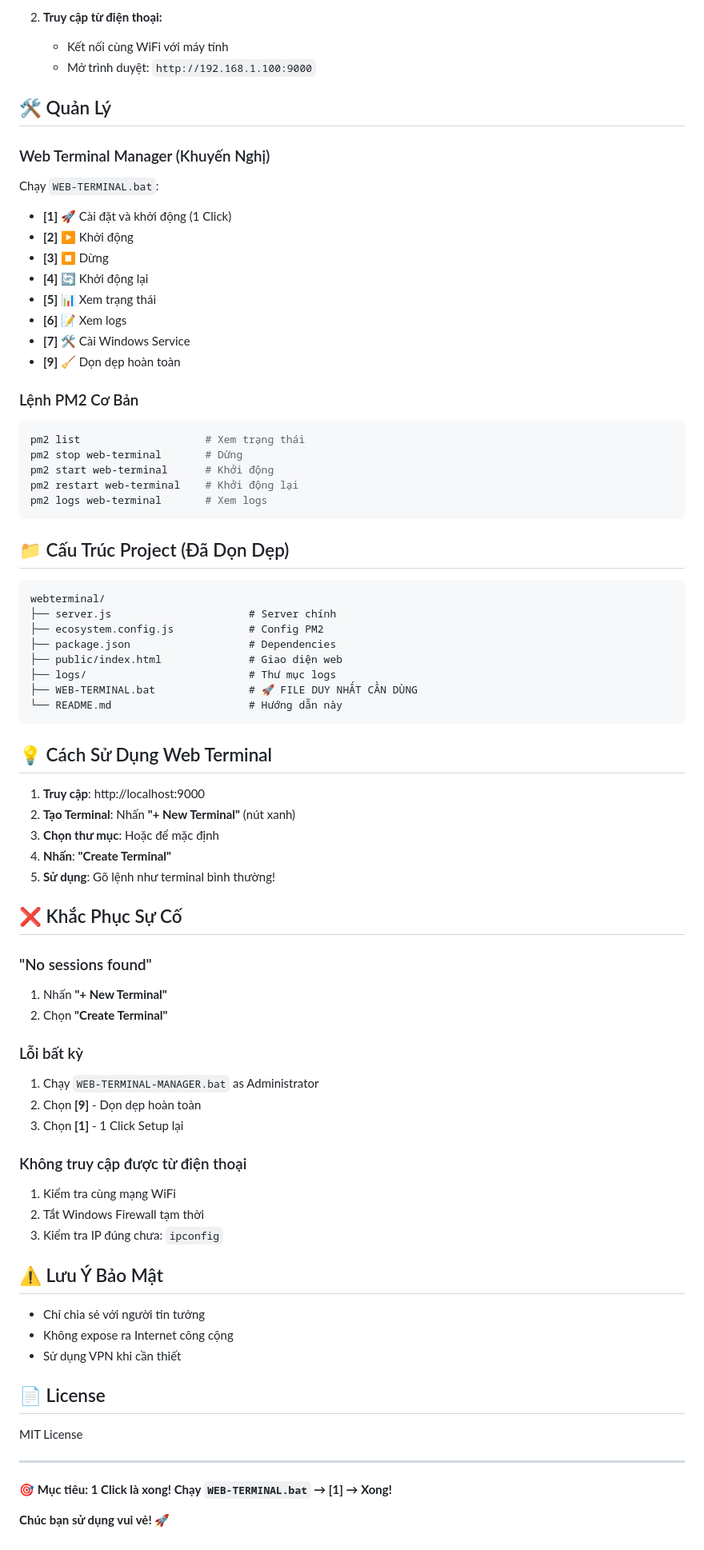
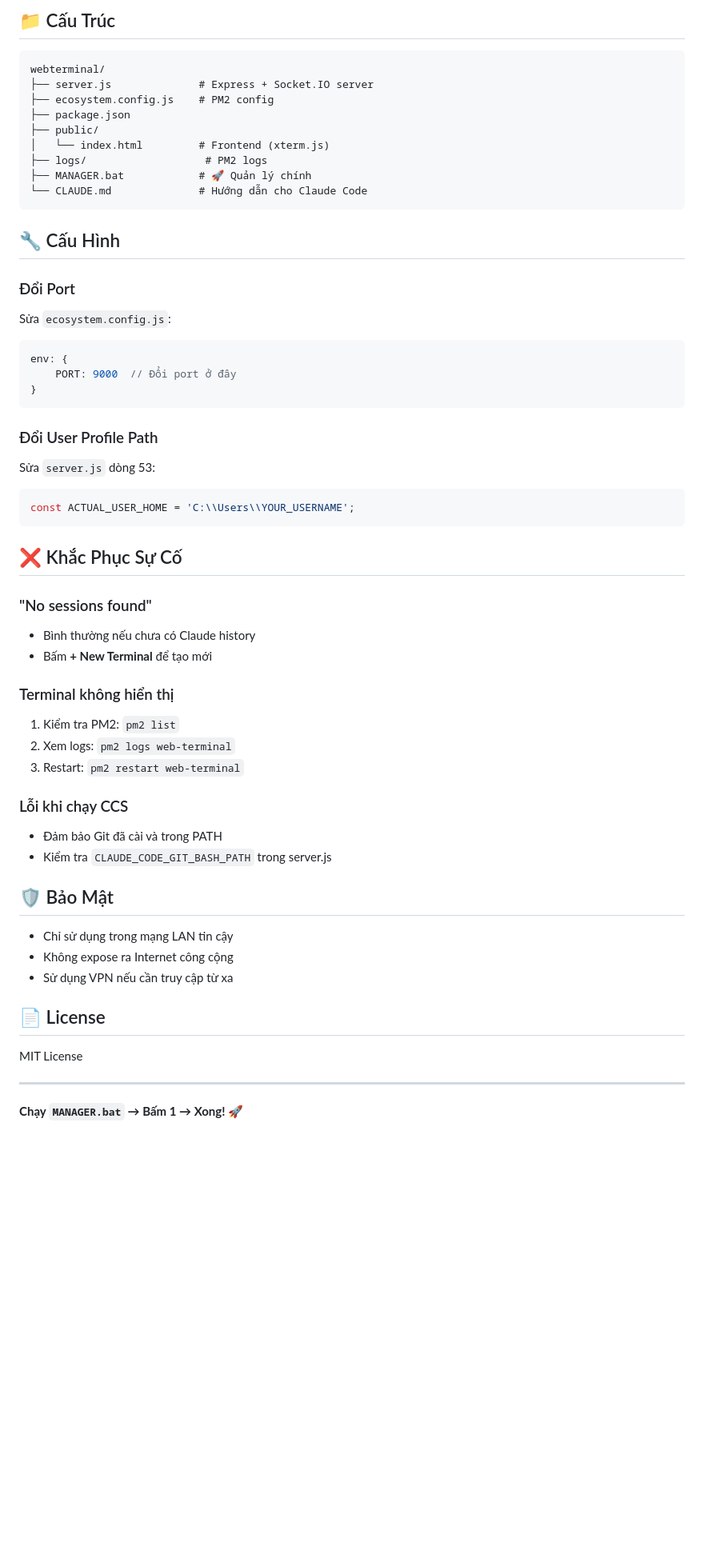
Before and after one commit to TUAN130294/webterminal, a Markdown page: README.md, the part around one of its changes. Shown at 80% size. Drawn GitHub-style; blank space fills up the shorter version.

Commit message:
docs: Update README with new features and MANAGER.bat

````diff
--- a/README.md
+++ b/README.md
@@ -56,72 +75,54 @@ pm2 save
 
-2. **Truy cập từ điện thoại:**
-   - Kết nối cùng WiFi với máy tính
-   - Mở trình duyệt: `http://192.168.1.100:9000`
-
-## 🛠️ Quản Lý
-
-### Web Terminal Manager (Khuyến Nghị)
-Chạy `WEB-TERMINAL.bat`:
-- **[1]** 🚀 Cài đặt và khởi động (1 Click)
-- **[2]** ▶️ Khởi động
-- **[3]** ⏹️ Dừng
-- **[4]** 🔄 Khởi động lại
-- **[5]** 📊 Xem trạng thái
-- **[6]** 📝 Xem logs
-- **[7]** 🛠️ Cài Windows Service
-- **[9]** 🧹 Dọn dẹp hoàn toàn
-
-### Lệnh PM2 Cơ Bản
-```bash
-pm2 list                    # Xem trạng thái
-pm2 stop web-terminal       # Dừng
-pm2 start web-terminal      # Khởi động
-pm2 restart web-terminal    # Khởi động lại
-pm2 logs web-terminal       # Xem logs
-```
-
-## 📁 Cấu Trúc Project (Đã Dọn Dẹp)
+## 📁 Cấu Trúc
 
 ```
 webterminal/
-├── server.js                      # Server chính
-├── ecosystem.config.js            # Config PM2
-├── package.json                   # Dependencies
-├── public/index.html              # Giao diện web
-├── logs/                          # Thư mục logs
-├── WEB-TERMINAL.bat               # 🚀 FILE DUY NHẤT CẦN DÙNG
-└── README.md                      # Hướng dẫn này
+├── server.js              # Express + Socket.IO server
+├── ecosystem.config.js    # PM2 config
+├── package.json
+├── public/
+│   └── index.html         # Frontend (xterm.js)
+├── logs/                   # PM2 logs
+├── MANAGER.bat            # 🚀 Quản lý chính
+└── CLAUDE.md              # Hướng dẫn cho Claude Code
 ```
 
-## 💡 Cách Sử Dụng Web Terminal
+## 🔧 Cấu Hình
 
-1. **Truy cập**: http://localhost:9000
-2. **Tạo Terminal**: Nhấn **"+ New Terminal"** (nút xanh)
-3. **Chọn thư mục**: Hoặc để mặc định
-4. **Nhấn**: **"Create Terminal"**
-5. **Sử dụng**: Gõ lệnh như terminal bình thường!
+### Đổi Port
+Sửa `ecosystem.config.js`:
+```javascript
+env: {
+    PORT: 9000  // Đổi port ở đây
+}
+```
+
+### Đổi User Profile Path
+Sửa `server.js` dòng 53:
+```javascript
+const ACTUAL_USER_HOME = 'C:\\Users\\YOUR_USERNAME';
+```
 
 ## ❌ Khắc Phục Sự Cố
 
 ### "No sessions found"
-1. Nhấn **"+ New Terminal"**
-2. Chọn **"Create Terminal"**
+- Bình thường nếu chưa có Claude history
+- Bấm **+ New Terminal** để tạo mới
 
-### Lỗi bất kỳ
-1. Chạy `WEB-TERMINAL-MANAGER.bat` as Administrator
-2. Chọn **[9]** - Dọn dẹp hoàn toàn
-3. Chọn **[1]** - 1 Click Setup lại
+### Terminal không hiển thị
+1. Kiểm tra PM2: `pm2 list`
+2. Xem logs: `pm2 logs web-terminal`
+3. Restart: `pm2 restart web-terminal`
 
-### Không truy cập được từ điện thoại
-1. Kiểm tra cùng mạng WiFi
-2. Tắt Windows Firewall tạm thời
-3. Kiểm tra IP đúng chưa: `ipconfig`
+### Lỗi khi chạy CCS
+- Đảm bảo Git đã cài và trong PATH
+- Kiểm tra `CLAUDE_CODE_GIT_BASH_PATH` trong server.js
 
-## ⚠️ Lưu Ý Bảo Mật
+## 🛡️ Bảo Mật
 
-- Chỉ chia sẻ với người tin tưởng
+- Chỉ sử dụng trong mạng LAN tin cậy
 - Không expose ra Internet công cộng
-- Sử dụng VPN khi cần thiết
+- Sử dụng VPN nếu cần truy cập từ xa
 
 ## 📄 License
 
@@ -129,6 +130,4 @@ MIT License
 
 ---
 
-**🎯 Mục tiêu: 1 Click là xong! Chạy `WEB-TERMINAL.bat` → [1] → Xong!**
-
-**Chúc bạn sử dụng vui vẻ! 🚀**
+**Chạy `MANAGER.bat` → Bấm 1 → Xong! 🚀**
````
Also changed, not shown: other parts of README.md (+51 -32 lines).
